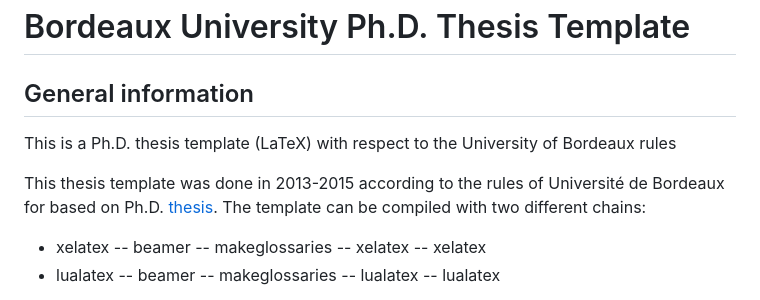
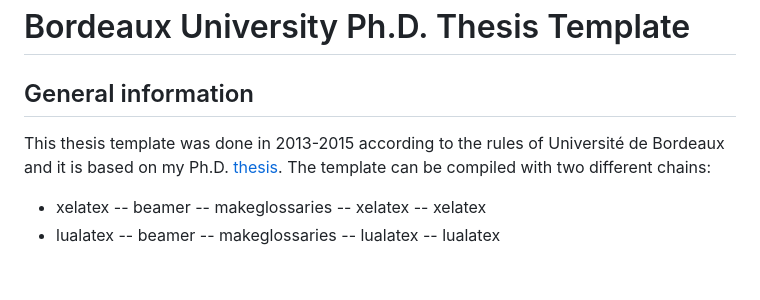
Before and after one commit to Saldenisov/thesis-Bordeaux, a Markdown page: README.md, the part around the change. Drawn GitHub-style; blank space fills up the shorter version.

```diff
--- a/README.md
+++ b/README.md
@@ -1,8 +1,7 @@
 # Bordeaux University Ph.D. Thesis Template
 ## General information
-This is a Ph.D. thesis template (LaTeX) with respect to the University of Bordeaux rules
 
-This thesis template was done in 2013-2015 according to the rules of Université de Bordeaux for based on Ph.D. [thesis](https://theses.hal.science/tel-01241762). The template can be compiled with two different chains:
+This thesis template was done in 2013-2015 according to the rules of Université de Bordeaux and it is based on my Ph.D. [thesis](https://theses.hal.science/tel-01241762). The template can be compiled with two different chains:
  - xelatex -- beamer -- makeglossaries -- xelatex -- xelatex
  - lualatex -- beamer -- makeglossaries -- lualatex -- lualatex
 
```
